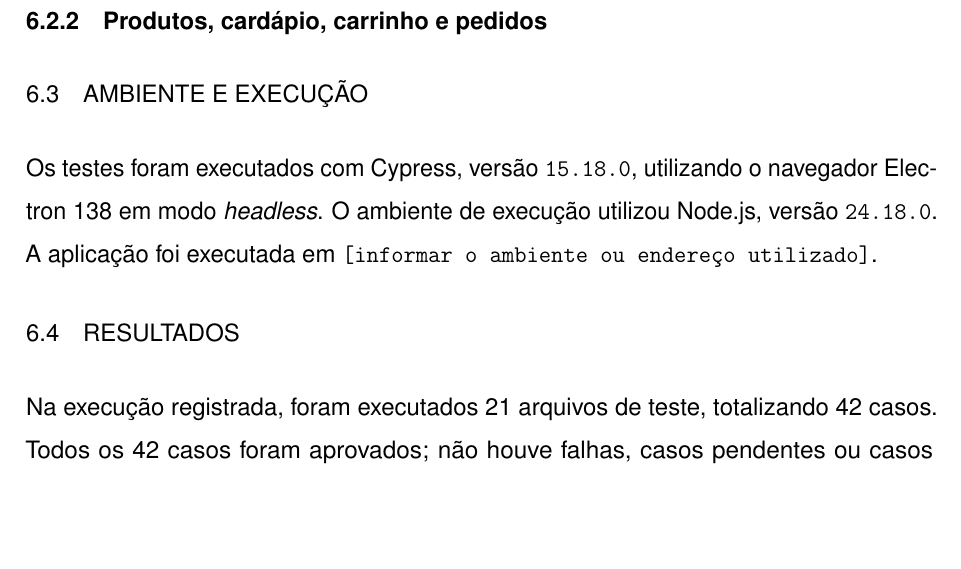
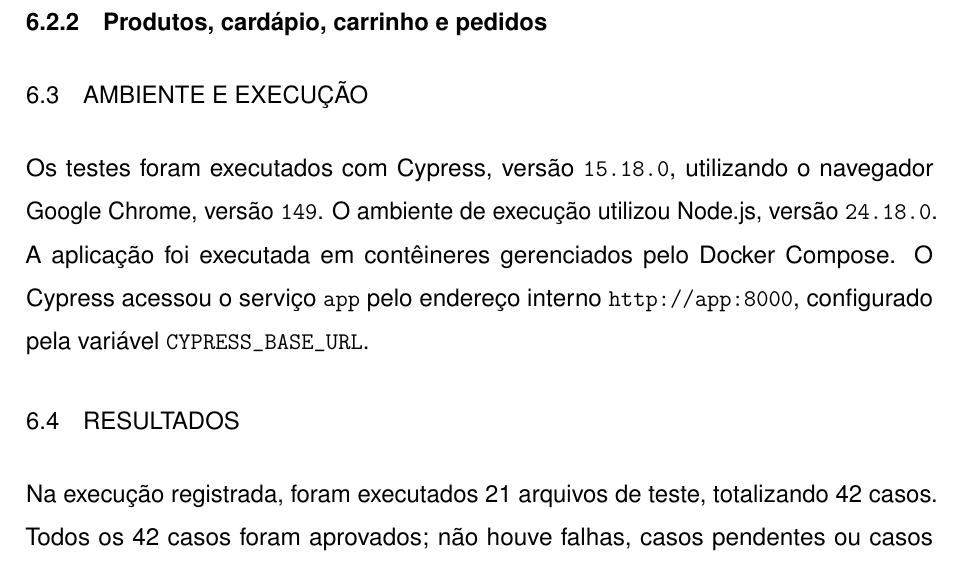
Before and after one commit to RIGUETE-PEDRO/Tcc-Latex, a LaTeX document (main.tex, which reads textuais/testes.tex): part of page 37 of 43, cut so that both start at the same text, the shorter picture padded with empty space. Compiled offline with pdfLaTeX.

Commit message:
feat: explicando testes automatizados com cypress

```diff
--- a/textuais/testes.tex
+++ b/textuais/testes.tex
@@ -84,7 +84,7 @@ T21 & \texttt{MesasHistorico.cy.js} & -- & 2 & Verifica os resumos e filtros do
 
 \section{Ambiente e execução}
 
-Os testes foram executados com Cypress, versão \texttt{15.18.0}, utilizando o navegador Electron 138 em modo \textit{headless}. O ambiente de execução utilizou Node.js, versão \texttt{24.18.0}. A aplicação foi executada em \texttt{[informar o ambiente ou endereço utilizado]}.
+Os testes foram executados com Cypress, versão \texttt{15.18.0}, utilizando o navegador Google Chrome, versão \texttt{149}. O ambiente de execução utilizou Node.js, versão \texttt{24.18.0}. A aplicação foi executada em contêineres gerenciados pelo Docker Compose. O Cypress acessou o serviço \texttt{app} pelo endereço interno \texttt{http://app:8000}, configurado pela variável \texttt{CYPRESS\_BASE\_URL}.
 
 \section{Resultados}
 
```
Also changed, not shown: main.pdf, 3 other files.
